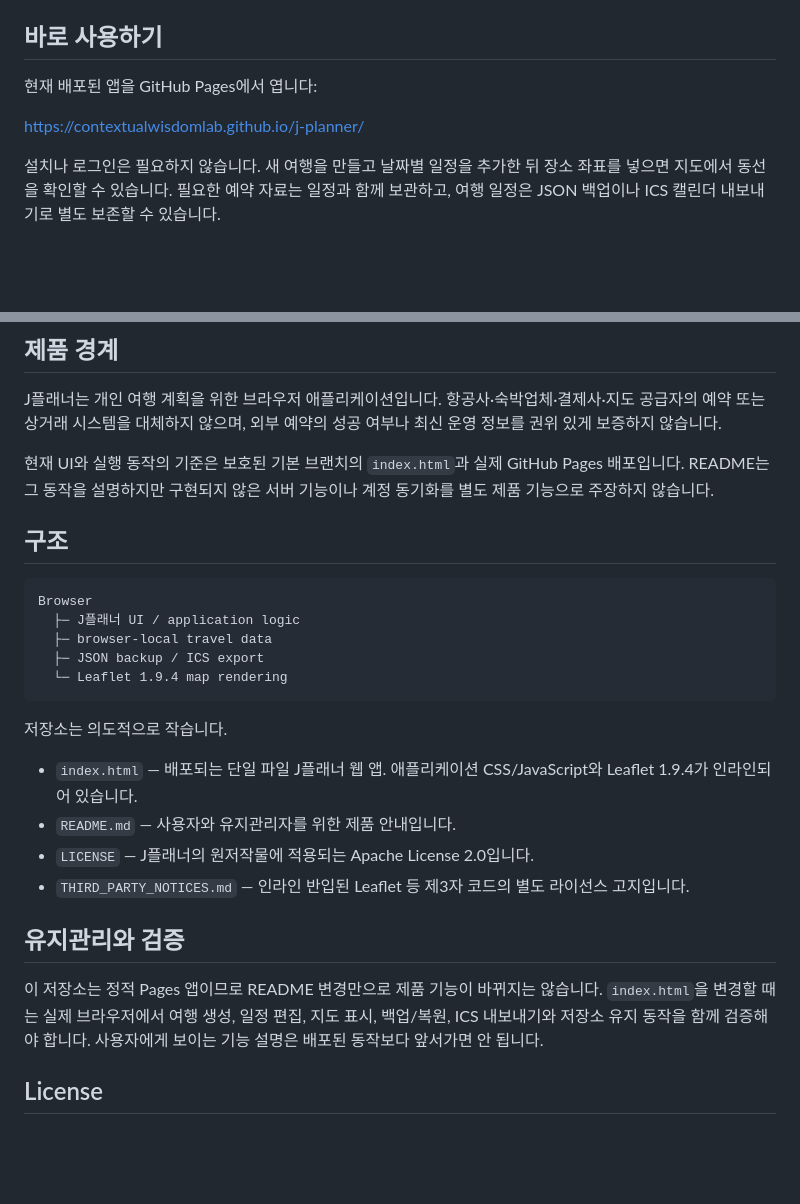
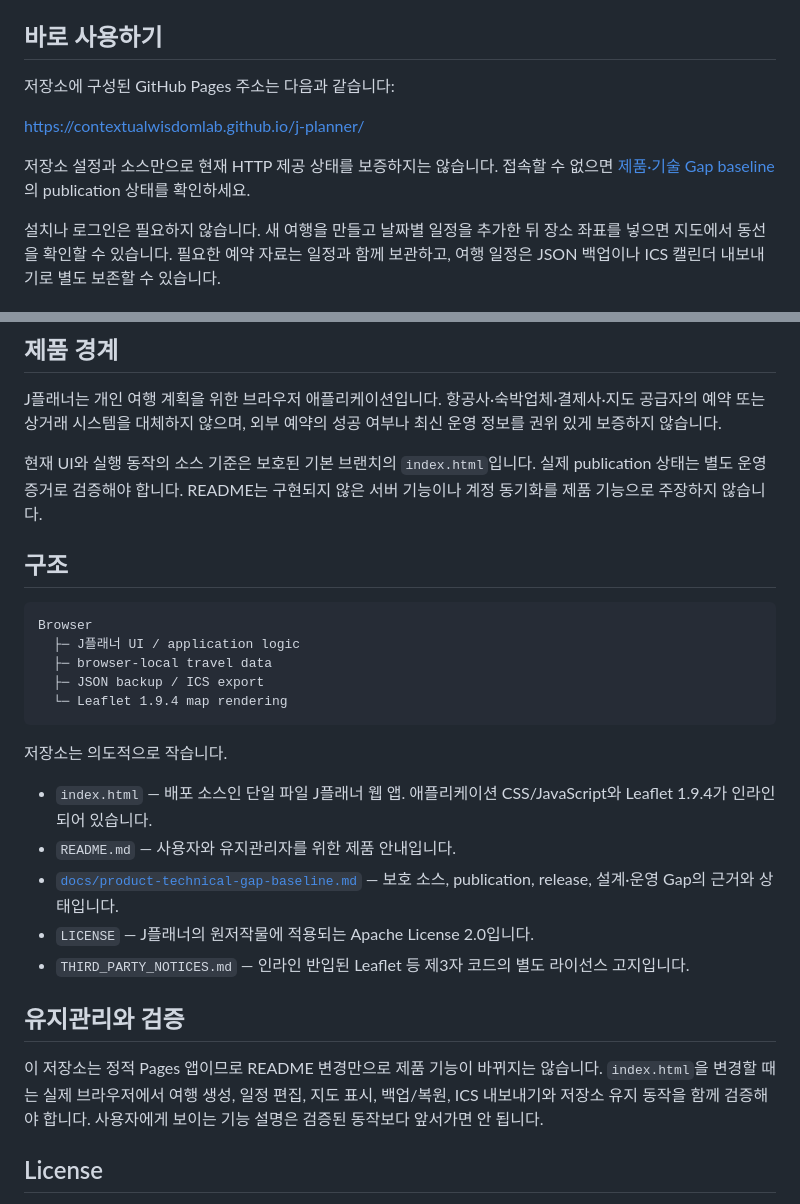
Before and after one commit to ContextualWisdomLab/j-planner, a Markdown page: README.md, 2 parts joined by grey strips. GitHub-like rendering; blank space fills up the shorter version.

Commit message:
docs: qualify Pages publication evidence

```diff
--- a/README.md
+++ b/README.md
@@ -8,9 +8,11 @@ J플래너는 계정이나 별도 서버 없이 바로 사용할 수 있는 정
 
 ## 바로 사용하기
 
-현재 배포된 앱을 GitHub Pages에서 엽니다:
+저장소에 구성된 GitHub Pages 주소는 다음과 같습니다:
 
 https://contextualwisdomlab.github.io/j-planner/
+
+저장소 설정과 소스만으로 현재 HTTP 제공 상태를 보증하지는 않습니다. 접속할 수 없으면 [제품·기술 Gap baseline](docs/product-technical-gap-baseline.md)의 publication 상태를 확인하세요.
 
 설치나 로그인은 필요하지 않습니다. 새 여행을 만들고 날짜별 일정을 추가한 뒤 장소 좌표를 넣으면 지도에서 동선을 확인할 수 있습니다. 필요한 예약 자료는 일정과 함께 보관하고, 여행 일정은 JSON 백업이나 ICS 캘린더 내보내기로 별도 보존할 수 있습니다.
 
@@ -37,7 +39,7 @@ J플래너의 여행 데이터는 브라우저 저장소를 중심으로 동작
 
 J플래너는 개인 여행 계획을 위한 브라우저 애플리케이션입니다. 항공사·숙박업체·결제사·지도 공급자의 예약 또는 상거래 시스템을 대체하지 않으며, 외부 예약의 성공 여부나 최신 운영 정보를 권위 있게 보증하지 않습니다.
 
-현재 UI와 실행 동작의 기준은 보호된 기본 브랜치의 `index.html`과 실제 GitHub Pages 배포입니다. README는 그 동작을 설명하지만 구현되지 않은 서버 기능이나 계정 동기화를 별도 제품 기능으로 주장하지 않습니다.
+현재 UI와 실행 동작의 소스 기준은 보호된 기본 브랜치의 `index.html`입니다. 실제 publication 상태는 별도 운영 증거로 검증해야 합니다. README는 구현되지 않은 서버 기능이나 계정 동기화를 제품 기능으로 주장하지 않습니다.
 
 ## 구조
 
@@ -51,14 +53,15 @@ Browser
 
 저장소는 의도적으로 작습니다.
 
-- `index.html` — 배포되는 단일 파일 J플래너 웹 앱. 애플리케이션 CSS/JavaScript와 Leaflet 1.9.4가 인라인되어 있습니다.
+- `index.html` — 배포 소스인 단일 파일 J플래너 웹 앱. 애플리케이션 CSS/JavaScript와 Leaflet 1.9.4가 인라인되어 있습니다.
 - `README.md` — 사용자와 유지관리자를 위한 제품 안내입니다.
+- [`docs/product-technical-gap-baseline.md`](docs/product-technical-gap-baseline.md) — 보호 소스, publication, release, 설계·운영 Gap의 근거와 상태입니다.
 - `LICENSE` — J플래너의 원저작물에 적용되는 Apache License 2.0입니다.
 - `THIRD_PARTY_NOTICES.md` — 인라인 반입된 Leaflet 등 제3자 코드의 별도 라이선스 고지입니다.
 
 ## 유지관리와 검증
 
-이 저장소는 정적 Pages 앱이므로 README 변경만으로 제품 기능이 바뀌지는 않습니다. `index.html`을 변경할 때는 실제 브라우저에서 여행 생성, 일정 편집, 지도 표시, 백업/복원, ICS 내보내기와 저장소 유지 동작을 함께 검증해야 합니다. 사용자에게 보이는 기능 설명은 배포된 동작보다 앞서가면 안 됩니다.
+이 저장소는 정적 Pages 앱이므로 README 변경만으로 제품 기능이 바뀌지는 않습니다. `index.html`을 변경할 때는 실제 브라우저에서 여행 생성, 일정 편집, 지도 표시, 백업/복원, ICS 내보내기와 저장소 유지 동작을 함께 검증해야 합니다. 사용자에게 보이는 기능 설명은 검증된 동작보다 앞서가면 안 됩니다.
 
 ## License
 
```
